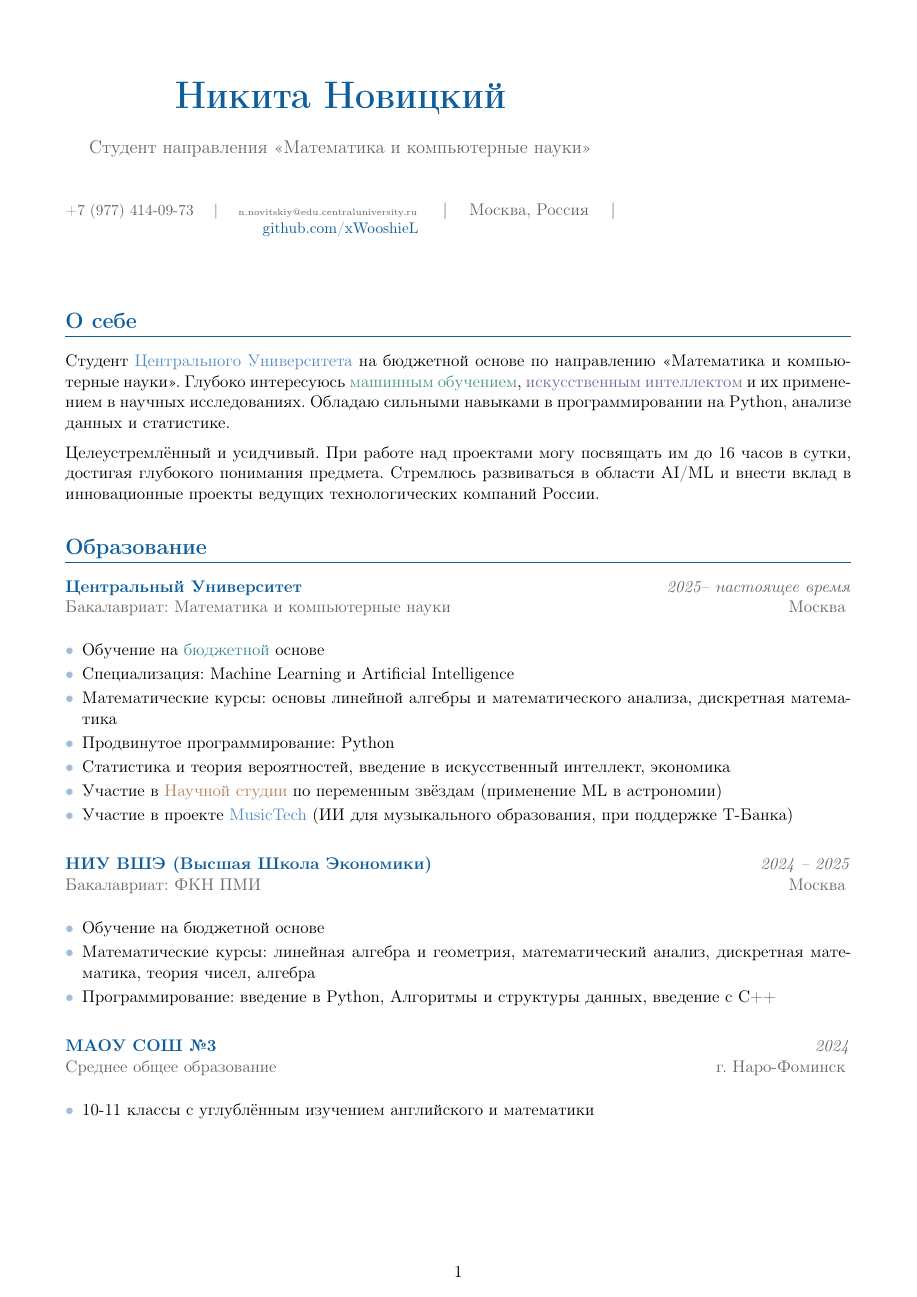
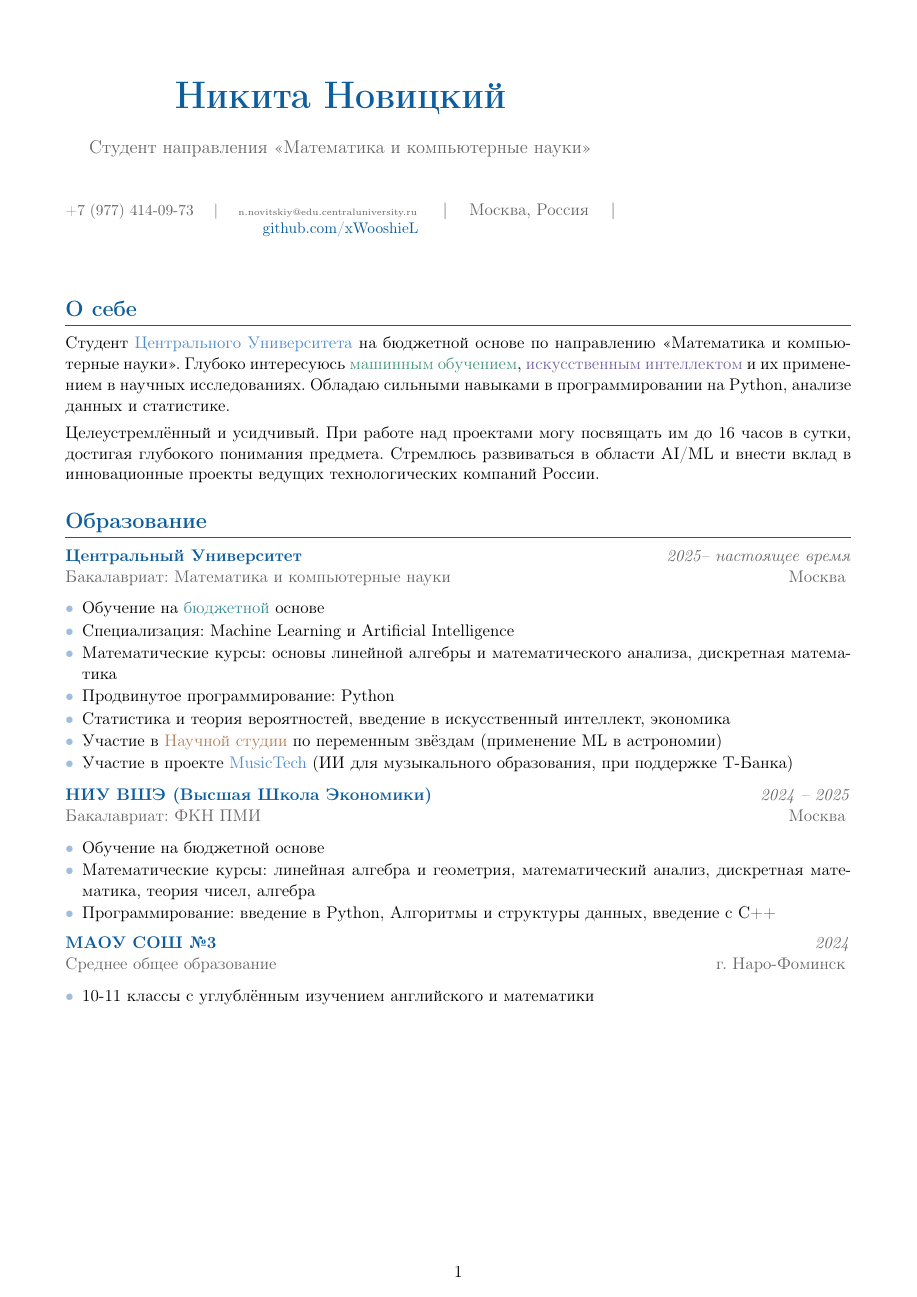
Before and after one commit to xWooshieL/xWooshieL, a LaTeX document (rezume.tex): page 1 of 6. Compiled offline with pdfLaTeX.

Commit message:
Keep education entries unbroken across page boundaries.
Tighten first-page spacing so the school block fits with its bullet.

Co-authored-by: Cursor <cursoragent@cursor.com>

```diff
--- a/rezume.tex
+++ b/rezume.tex
@@ -33,19 +33,19 @@
 }
 
 \setlength{\parindent}{0pt}
-\setlength{\parskip}{0.5em}
+\setlength{\parskip}{0.35em}
 
 \titleformat{\section}
   {\Large\bfseries\color{primarycolor}}
   {}{0em}{}[\titlerule]
-\titlespacing*{\section}{0pt}{12pt}{6pt}
+\titlespacing*{\section}{0pt}{10pt}{4pt}
 
 \titleformat{\subsection}
   {\large\bfseries\color{secondarycolor}}
   {}{0em}{}
-\titlespacing*{\subsection}{0pt}{8pt}{4pt}
+\titlespacing*{\subsection}{0pt}{6pt}{3pt}
 
-\setlist[itemize]{leftmargin=*, itemsep=2pt, parsep=0pt, topsep=4pt, label={\color{pasteldot}\textbullet}}
+\setlist[itemize]{leftmargin=*, itemsep=1pt, parsep=0pt, topsep=2pt, label={\color{pasteldot}\textbullet}}
 
 \newcommand{\hlblue}[1]{\textcolor{pastelblue}{#1}}
 \newcommand{\hlgreen}[1]{\textcolor{pastelgreen}{#1}}
@@ -77,23 +77,27 @@
 }
 
 \newcommand{\cventry}[5]{
-  \noindent
+  \par\noindent
+  \begin{minipage}{\textwidth}
   \textbf{\color{primarycolor}#1} \hfill {\color{secondarycolor}\textit{#2}}\\
   {\color{secondarycolor}#3} \hfill {\color{secondarycolor}#4}
   \vspace{2pt}
 
   #5
-  \vspace{6pt}
+  \end{minipage}
+  \vspace{4pt}
 }
 
 \newcommand{\achievement}[4]{
-  \noindent
+  \par\noindent
+  \begin{minipage}{\textwidth}
   \textbf{\color{primarycolor}#1} \hfill {\color{secondarycolor}\textit{#2}}\\
   {\color{secondarycolor}#3}
   \vspace{2pt}
 
   #4
-  \vspace{6pt}
+  \end{minipage}
+  \vspace{4pt}
 }
 
 \begin{document}
@@ -112,11 +116,11 @@
 \begin{minipage}[t]{0.25\textwidth}
   \raggedleft
   \IfFileExists{photo_3.5x4.5cm_300dpi.jpg}{%
-    \includegraphics[width=3.5cm,height=3.5cm,keepaspectratio]{photo_3.5x4.5cm_300dpi.jpg}%
+    \includegraphics[width=3.2cm,height=3.2cm,keepaspectratio]{photo_3.5x4.5cm_300dpi.jpg}%
   }{}
 \end{minipage}
 
-\vspace{8pt}
+\vspace{4pt}
 
 \section{О себе}
 
```
Also changed, not shown: rezume.pdf.
